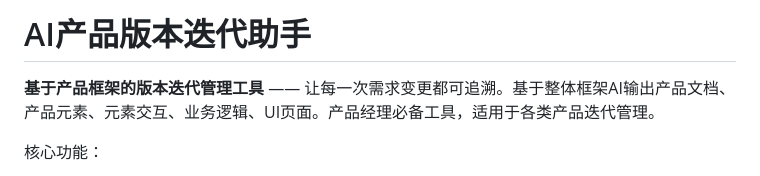
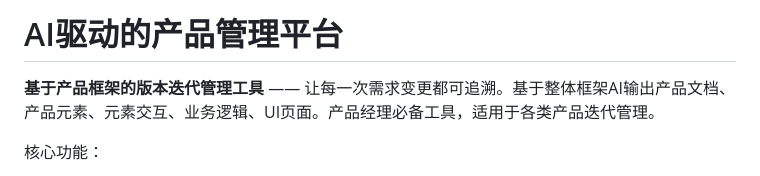
Before and after one commit to liu950912/product-frame-ai, a Markdown page: README.md, the part around the change. Drawn GitHub-style.

```diff
--- a/README.md
+++ b/README.md
@@ -1,4 +1,4 @@
-# AI产品版本迭代助手
+# AI驱动的产品管理平台
 
 **基于产品框架的版本迭代管理工具** —— 让每一次需求变更都可追溯。基于整体框架AI输出产品文档、产品元素、元素交互、业务逻辑、UI页面。产品经理必备工具，适用于各类产品迭代管理。
 
```
